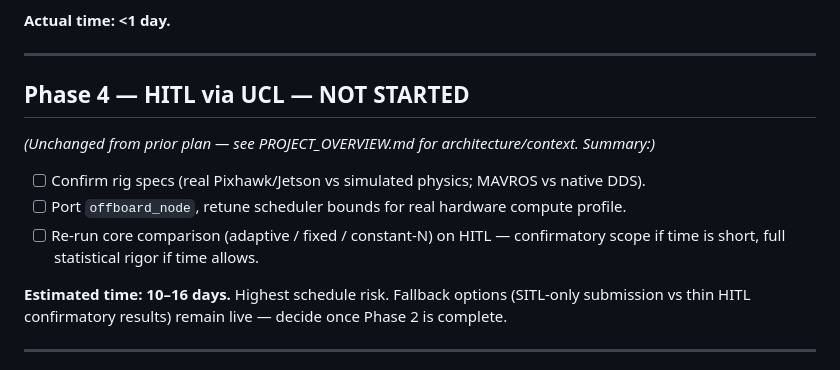
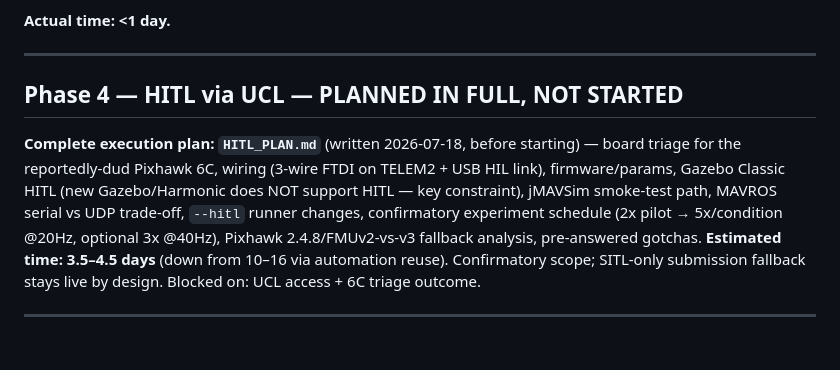
Before and after one commit to IshanJakkulwar/mppi_controller, a Markdown page: PROJECT_PLAN.md, the part around the change. Drawn GitHub-style.

Commit message:
Phase 4 execution plan: bare-Pixhawk-6C HITL, down to wiring
HITL_PLAN.md: complete self-contained plan assuming only the flight
controller is provided. Covers what HITL validates for the paper (real
FC timing + hardware-real MAVLink transport for the latency claims);
hardware list with the only wiring in the plan (3-wire 3.3V FTDI on
TELEM2, pin table, do-not-connect-VCC warning; USB-C for the HIL
stream); triage checklist for the reportedly-dud 6C; firmware/param
setup (HIL Quadcopter X, SYS_HITL, CBRK_IO_SAFETY, COM_RC_IN_MODE,
MAV_1_CONFIG on TELEM2); simulator constraint that HITL requires Gazebo
Classic or jMAVSim (Harmonic unsupported) with exact launch commands and
a jMAVSim smoke-test-first rule; MAVROS serial (preferred,
hardware-real) vs UDP (no-FTDI fallback, weaker claim) with the honesty
note; minimal code changes (--hitl runner mode with FC reboot between
trials, offboard_node unchanged, locked load condition unchanged);
3.5-4.5 day confirmatory schedule with a 2x-pilot checkpoint; Pixhawk
2.4.8 fallback incl. FMUv2 1MB-flash / dropped-support risk and the
decision rule; pre-answered gotchas (charge-only cables, ModemManager,
no-lockstep real-time-factor requirement, arming refusals).

Note: the target is the Pixhawk 6C -- "Pixhawk 4C" does not exist.
PROJECT_PLAN Phase 4 updated to point at the plan; estimate revised
10-16d -> 3.5-4.5d via automation reuse; SITL-only fallback stays live.

```diff
--- a/PROJECT_PLAN.md
+++ b/PROJECT_PLAN.md
@@ -393,15 +393,16 @@ Applied uniformly to every trial in every condition by `scripts/analyze_trials.p
 
 ---
 
-## Phase 4 — HITL via UCL — NOT STARTED
-*(Unchanged from prior plan — see PROJECT_OVERVIEW.md for architecture/context. Summary:)*
-- [ ] Confirm rig specs (real Pixhawk/Jetson vs simulated physics; MAVROS vs native DDS).
-- [ ] Port `offboard_node`, retune scheduler bounds for real hardware compute profile.
-- [ ] Re-run core comparison (adaptive / fixed / constant-N) on HITL — confirmatory scope if
-  time is short, full statistical rigor if time allows.
-
-**Estimated time: 10–16 days.** Highest schedule risk. Fallback options (SITL-only submission
-vs thin HITL confirmatory results) remain live — decide once Phase 2 is complete.
+## Phase 4 — HITL via UCL — PLANNED IN FULL, NOT STARTED
+**Complete execution plan: `HITL_PLAN.md`** (written 2026-07-18, before starting) — board
+triage for the reportedly-dud Pixhawk 6C, wiring (3-wire FTDI on TELEM2 + USB HIL link),
+firmware/params, Gazebo Classic HITL (new Gazebo/Harmonic does NOT support HITL — key
+constraint), jMAVSim smoke-test path, MAVROS serial vs UDP trade-off, `--hitl` runner
+changes, confirmatory experiment schedule (2x pilot → 5x/condition @20Hz, optional 3x
+@40Hz), Pixhawk 2.4.8/FMUv2-vs-v3 fallback analysis, pre-answered gotchas.
+**Estimated time: 3.5–4.5 days** (down from 10–16 via automation reuse). Confirmatory
+scope; SITL-only submission fallback stays live by design. Blocked on: UCL access + 6C
+triage outcome.
 
 ---
 
```
